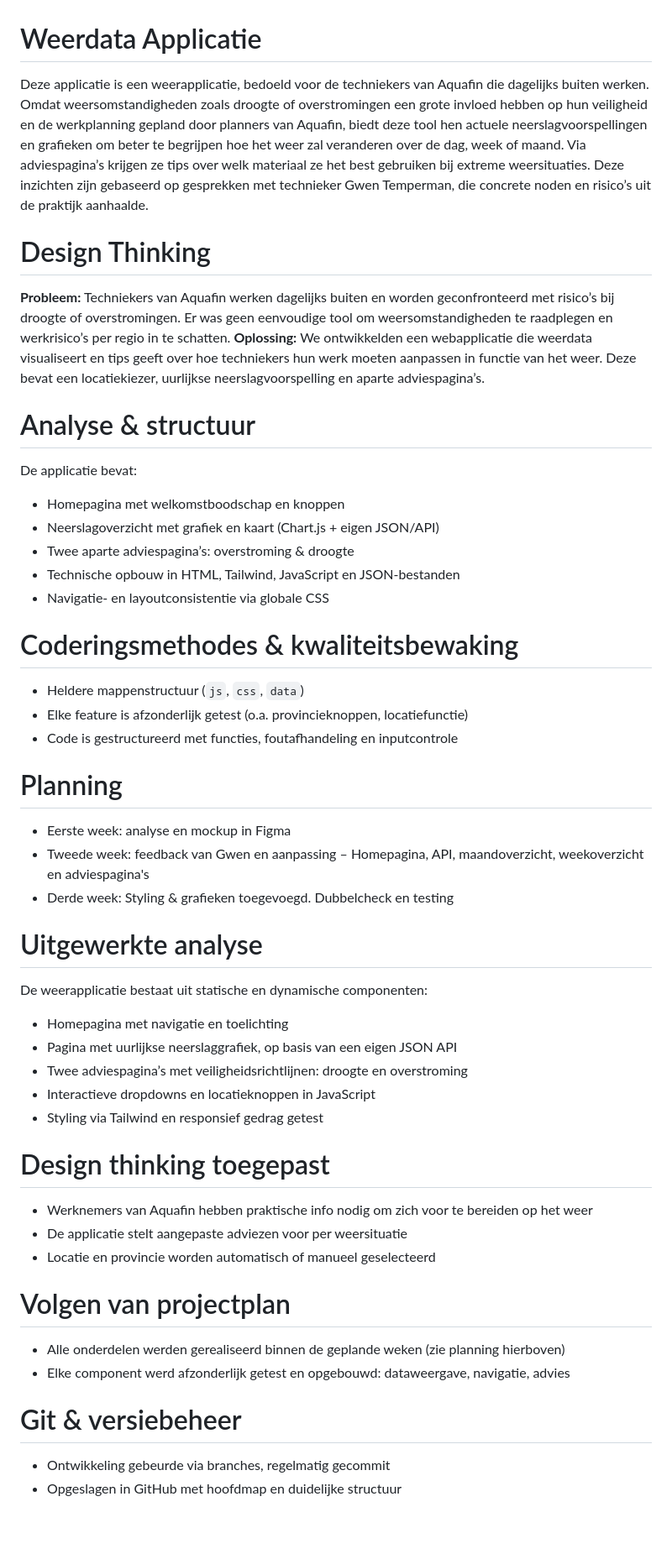
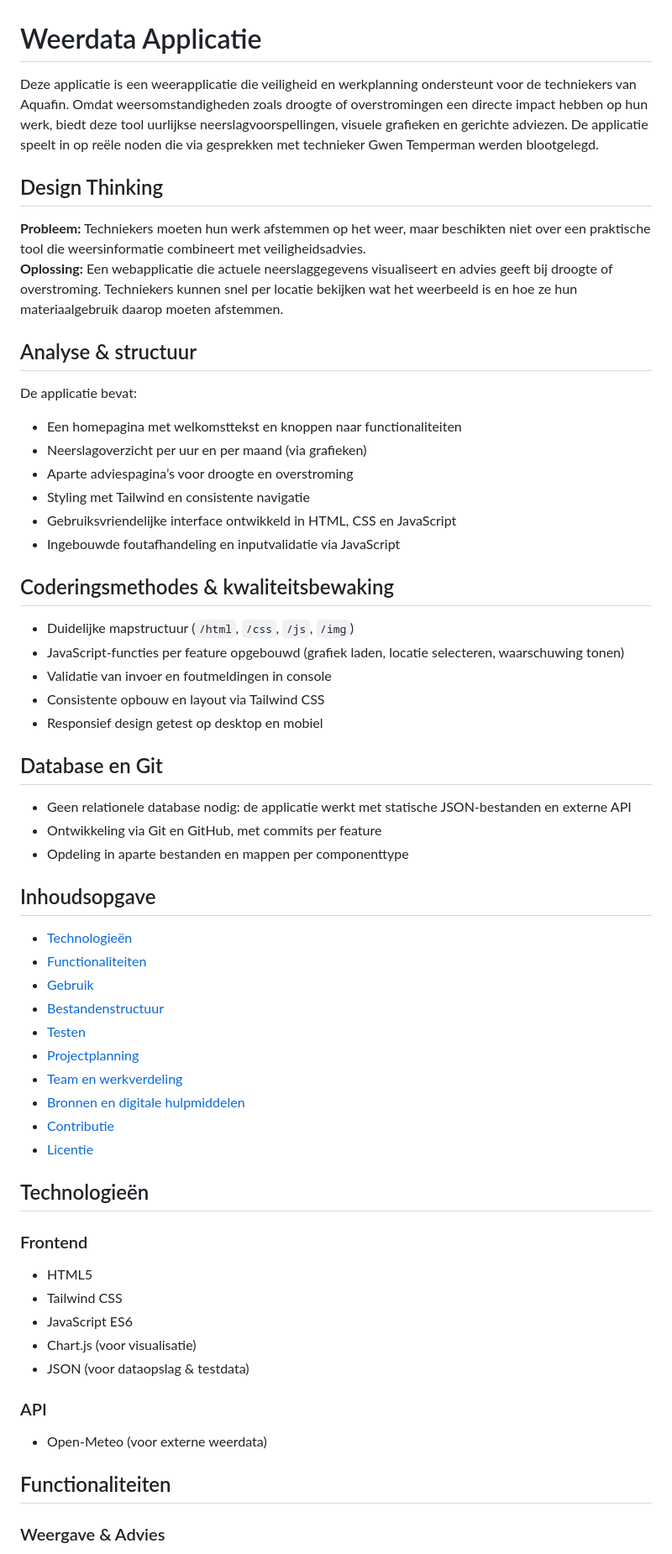
Before and after one commit to huzeyfeyer/weer_applicatie, a Markdown page: README.md, the part around one of its changes. Shown at 84% size. GitHub-like rendering; blank space fills up the shorter version.

```diff
--- a/README.md
+++ b/README.md
@@ -1,57 +1,65 @@
 # Weerdata Applicatie
 
-Deze applicatie is een weerapplicatie, bedoeld voor de techniekers van Aquafin die dagelijks buiten werken. Omdat weersomstandigheden zoals droogte of overstromingen een grote invloed hebben op hun veiligheid en de werkplanning gepland door planners van Aquafin, biedt deze tool hen actuele neerslagvoorspellingen en grafieken om beter te begrijpen hoe het weer zal veranderen over de dag, week of maand. Via adviespagina’s krijgen ze tips over welk materiaal ze het best gebruiken bij extreme weersituaties. Deze inzichten zijn gebaseerd op gesprekken met technieker Gwen Temperman, die concrete noden en risico’s uit de praktijk aanhaalde.
+Deze applicatie is een weerapplicatie die veiligheid en werkplanning ondersteunt voor de techniekers van Aquafin. Omdat weersomstandigheden zoals droogte of overstromingen een directe impact hebben op hun werk, biedt deze tool uurlijkse neerslagvoorspellingen, visuele grafieken en gerichte adviezen. De applicatie speelt in op reële noden die via gesprekken met technieker Gwen Temperman werden blootgelegd.
 
-# Design Thinking
+## Design Thinking
 
-**Probleem:** Techniekers van Aquafin werken dagelijks buiten en worden geconfronteerd met risico’s bij droogte of overstromingen. Er was geen eenvoudige tool om weersomstandigheden te raadplegen en werkrisico’s per regio in te schatten.
-**Oplossing:** We ontwikkelden een webapplicatie die weerdata visualiseert en tips geeft over hoe techniekers hun werk moeten aanpassen in functie van het weer. Deze bevat een locatiekiezer, uurlijkse neerslagvoorspelling en aparte adviespagina’s.
+**Probleem:** Techniekers moeten hun werk afstemmen op het weer, maar beschikten niet over een praktische tool die weersinformatie combineert met veiligheidsadvies.
+**Oplossing:** Een webapplicatie die actuele neerslaggegevens visualiseert en advies geeft bij droogte of overstroming. Techniekers kunnen snel per locatie bekijken wat het weerbeeld is en hoe ze hun materiaalgebruik daarop moeten afstemmen.
 
-# Analyse & structuur
+## Analyse & structuur
 
 De applicatie bevat:
 
-* Homepagina met welkomstboodschap en knoppen
-* Neerslagoverzicht met grafiek en kaart (Chart.js + eigen JSON/API)
-* Twee aparte adviespagina’s: overstroming & droogte
-* Technische opbouw in HTML, Tailwind, JavaScript en JSON-bestanden
-* Navigatie- en layoutconsistentie via globale CSS
+- Een homepagina met welkomsttekst en knoppen naar functionaliteiten
+- Neerslagoverzicht per uur en per maand (via grafieken)
+- Aparte adviespagina’s voor droogte en overstroming
+- Styling met Tailwind en consistente navigatie
+- Gebruiksvriendelijke interface ontwikkeld in HTML, CSS en JavaScript
+- Ingebouwde foutafhandeling en inputvalidatie via JavaScript
 
-# Coderingsmethodes & kwaliteitsbewaking
+## Coderingsmethodes & kwaliteitsbewaking
 
-* Heldere mappenstructuur (`js`, `css`, `data`)
-* Elke feature is afzonderlijk getest (o.a. provincieknoppen, locatiefunctie)
-* Code is gestructureerd met functies, foutafhandeling en inputcontrole
+- Duidelijke mapstructuur (`/html`, `/css`, `/js`, `/img`)
+- JavaScript-functies per feature opgebouwd (grafiek laden, locatie selecteren, waarschuwing tonen)
+- Validatie van invoer en foutmeldingen in console
+- Consistente opbouw en layout via Tailwind CSS
+- Responsief design getest op desktop en mobiel
 
-# Planning
+## Database en Git
 
-* Eerste week: analyse en mockup in Figma
-* Tweede week: feedback van Gwen en aanpassing – Homepagina, API, maandoverzicht, weekoverzicht en adviespagina's
-* Derde week: Styling & grafieken toegevoegd. Dubbelcheck en testing
+- Geen relationele database nodig: de applicatie werkt met statische JSON-bestanden en externe API
+- Ontwikkeling via Git en GitHub, met commits per feature
+- Opdeling in aparte bestanden en mappen per componenttype
 
-# Uitgewerkte analyse
+## Inhoudsopgave
 
-De weerapplicatie bestaat uit statische en dynamische componenten:
+- [Technologieën](#technologieën)
+- [Functionaliteiten](#functionaliteiten)
+- [Gebruik](#gebruik)
+- [Bestandenstructuur](#bestandenstructuur)
+- [Testen](#testen)
+- [Projectplanning](#projectplanning)
+- [Team en werkverdeling](#team-en-werkverdeling)
+- [Bronnen en digitale hulpmiddelen](#bronnen-en-digitale-hulpmiddelen)
+- [Contributie](#contributie)
+- [Licentie](#licentie)
 
-* Homepagina met navigatie en toelichting
-* Pagina met uurlijkse neerslaggrafiek, op basis van een eigen JSON API
-* Twee adviespagina’s met veiligheidsrichtlijnen: droogte en overstroming
-* Interactieve dropdowns en locatieknoppen in JavaScript
-* Styling via Tailwind en responsief gedrag getest
+## Technologieën
 
-# Design thinking toegepast
+### Frontend
 
-* Werknemers van Aquafin hebben praktische info nodig om zich voor te bereiden op het weer
-* De applicatie stelt aangepaste adviezen voor per weersituatie
-* Locatie en provincie worden automatisch of manueel geselecteerd
+- HTML5
+- Tailwind CSS
+- JavaScript ES6
+- Chart.js (voor visualisatie)
+- JSON (voor dataopslag & testdata)
 
-# Volgen van projectplan
+### API
 
-* Alle onderdelen werden gerealiseerd binnen de geplande weken (zie planning hierboven)
-* Elke component werd afzonderlijk getest en opgebouwd: dataweergave, navigatie, advies
+- Open-Meteo (voor externe weerdata)
 
-# Git & versiebeheer
+## Functionaliteiten
 
-* Ontwikkeling gebeurde via branches, regelmatig gecommit
-* Opgeslagen in GitHub met hoofdmap en duidelijke structuur
+### Weergave & Advies
 
```
Also changed, not shown: other parts of README.md (+41 -28 lines).
